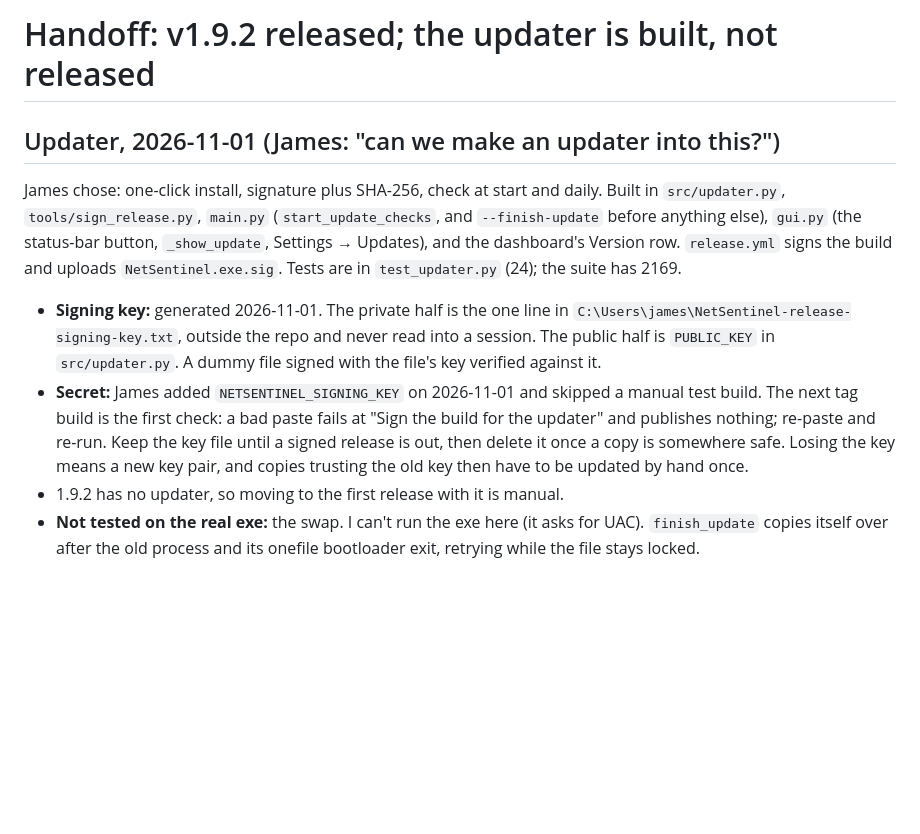
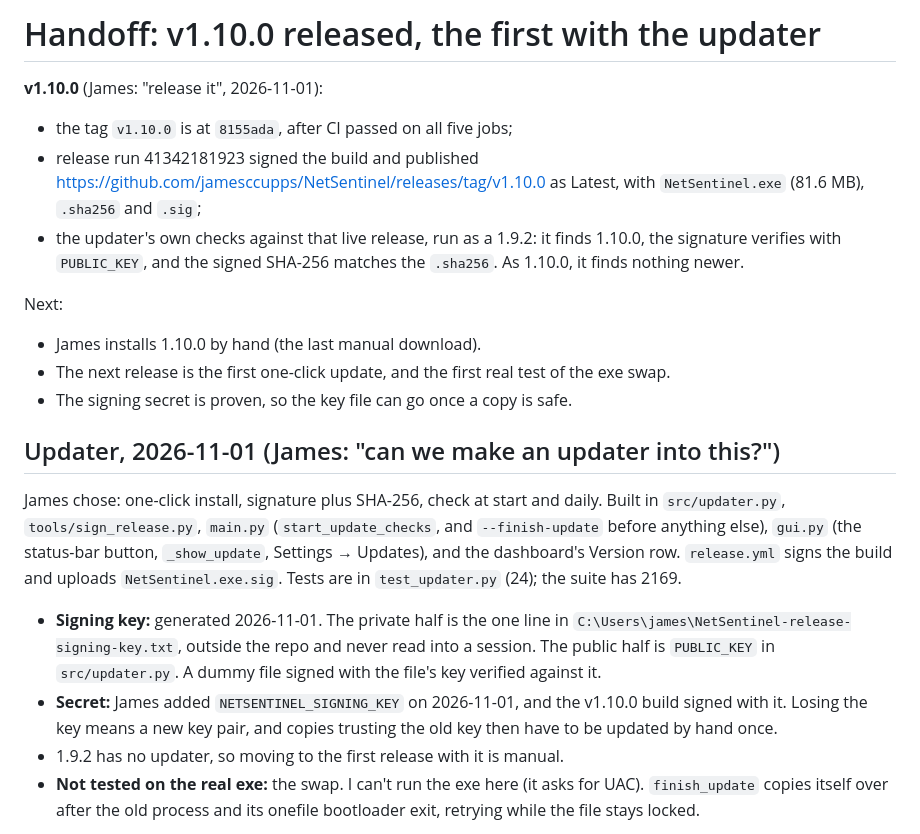
Before and after one commit to jamesccupps/NetSentinel, a Markdown page: HANDOFF.md, the part around the change. Drawn GitHub-style; blank space fills up the shorter version.

Commit message:
HANDOFF: v1.10.0 released, signed
Co-Authored-By: Claude Opus 5.5 <noreply@anthropic.com>

```diff
--- a/HANDOFF.md
+++ b/HANDOFF.md
@@ -1,4 +1,19 @@
-# Handoff: v1.9.2 released; the updater is built, not released
+# Handoff: v1.10.0 released, the first with the updater
+
+**v1.10.0** (James: "release it", 2026-11-01):
+- the tag `v1.10.0` is at `8155ada`, after CI passed on all five jobs;
+- release run 41342181923 signed the build and published
+  https://github.com/jamesccupps/NetSentinel/releases/tag/v1.10.0 as Latest,
+  with `NetSentinel.exe` (81.6 MB), `.sha256` and `.sig`;
+- the updater's own checks against that live release, run as a 1.9.2: it
+  finds 1.10.0, the signature verifies with `PUBLIC_KEY`, and the signed
+  SHA-256 matches the `.sha256`. As 1.10.0, it finds nothing newer.
+
+Next:
+- James installs 1.10.0 by hand (the last manual download).
+- The next release is the first one-click update, and the first real test of
+  the exe swap.
+- The signing secret is proven, so the key file can go once a copy is safe.
 
 ## Updater, 2026-11-01 (James: "can we make an updater into this?")
 
@@ -12,12 +27,9 @@ dashboard's Version row. `release.yml` signs the build and uploads
   `C:\Users\james\NetSentinel-release-signing-key.txt`, outside the repo and
   never read into a session. The public half is `PUBLIC_KEY` in
   `src/updater.py`. A dummy file signed with the file's key verified against it.
-- **Secret:** James added `NETSENTINEL_SIGNING_KEY` on 2026-11-01 and skipped a
-  manual test build. The next tag build is the first check: a bad paste fails at
-  "Sign the build for the updater" and publishes nothing; re-paste and re-run.
-  Keep the key file until a signed release is out, then delete it once a copy
-  is somewhere safe. Losing the key means a new key pair, and copies trusting
-  the old key then have to be updated by hand once.
+- **Secret:** James added `NETSENTINEL_SIGNING_KEY` on 2026-11-01, and the
+  v1.10.0 build signed with it. Losing the key means a new key pair, and
+  copies trusting the old key then have to be updated by hand once.
 - 1.9.2 has no updater, so moving to the first release with it is manual.
 - **Not tested on the real exe:** the swap. I can't run the exe here (it asks
   for UAC). `finish_update` copies itself over after the old process and its
```
